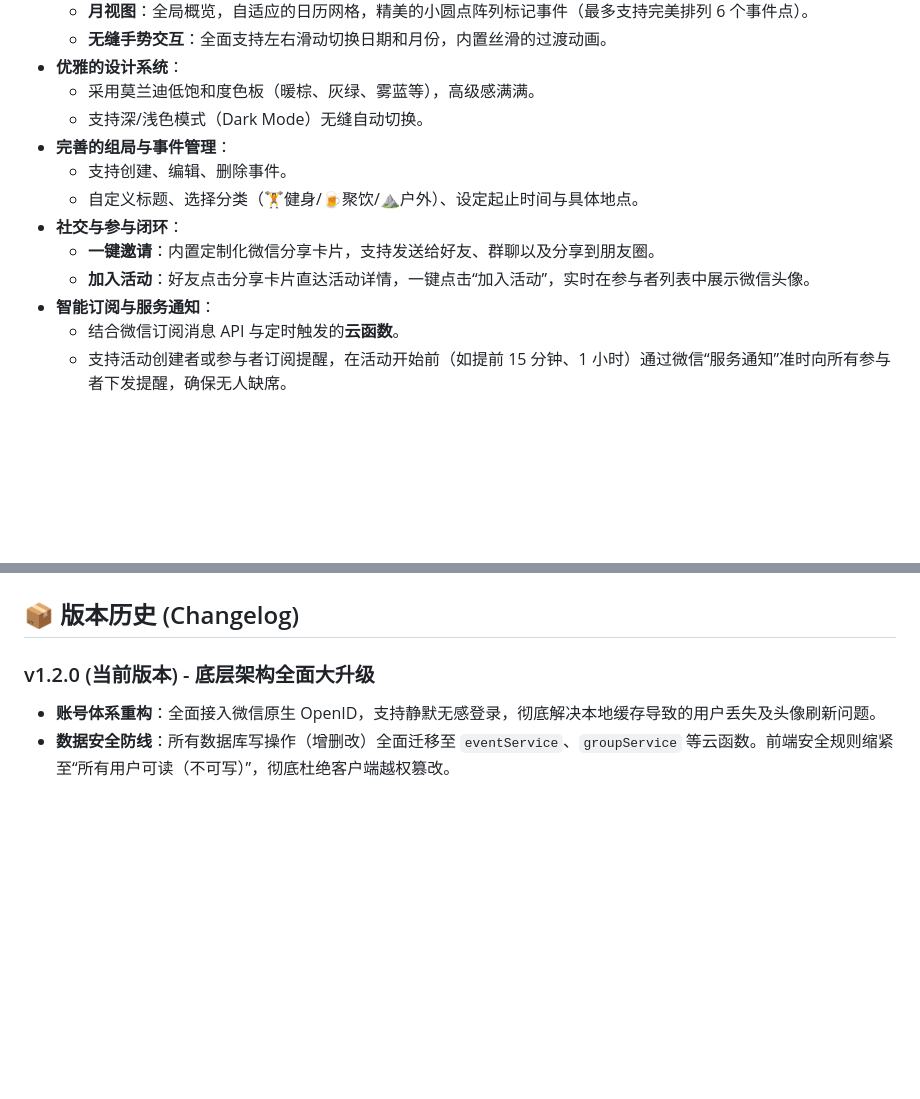
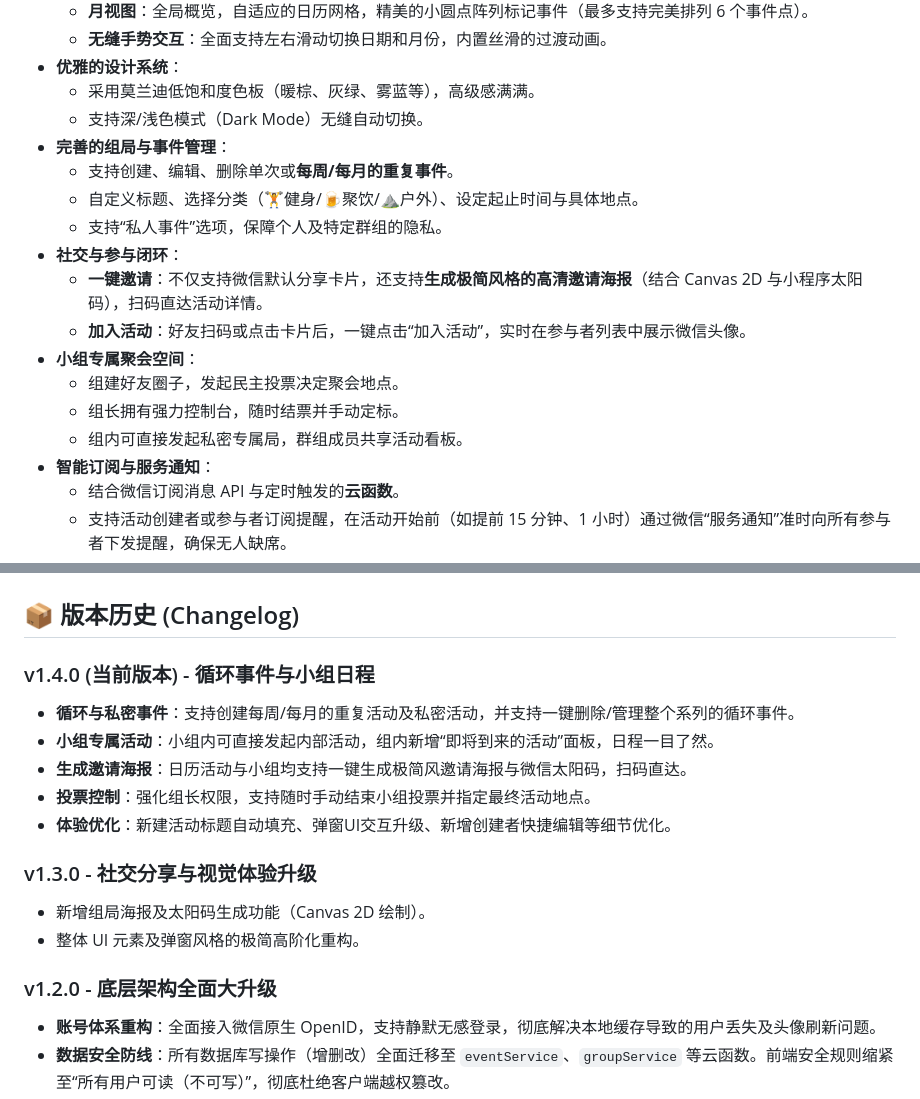
Before and after one commit to RossyKenobi/party-up, a Markdown page: README.md, 2 parts joined by grey strips. Rendered like a GitHub page; blank space fills up the shorter version.

Commit message:
docs: update README with v1.4.0 features

```diff
--- a/README.md
+++ b/README.md
@@ -14,11 +14,16 @@
   - 采用莫兰迪低饱和度色板（暖棕、灰绿、雾蓝等），高级感满满。
   - 支持深/浅色模式（Dark Mode）无缝自动切换。
 - **完善的组局与事件管理**：
-  - 支持创建、编辑、删除事件。
+  - 支持创建、编辑、删除单次或**每周/每月的重复事件**。
   - 自定义标题、选择分类（🏋️健身/🍺聚饮/⛰️户外）、设定起止时间与具体地点。
+  - 支持“私人事件”选项，保障个人及特定群组的隐私。
 - **社交与参与闭环**：
-  - **一键邀请**：内置定制化微信分享卡片，支持发送给好友、群聊以及分享到朋友圈。
-  - **加入活动**：好友点击分享卡片直达活动详情，一键点击“加入活动”，实时在参与者列表中展示微信头像。
+  - **一键邀请**：不仅支持微信默认分享卡片，还支持**生成极简风格的高清邀请海报**（结合 Canvas 2D 与小程序太阳码），扫码直达活动详情。
+  - **加入活动**：好友扫码或点击卡片后，一键点击“加入活动”，实时在参与者列表中展示微信头像。
+- **小组专属聚会空间**：
+  - 组建好友圈子，发起民主投票决定聚会地点。
+  - 组长拥有强力控制台，随时结票并手动定标。
+  - 组内可直接发起私密专属局，群组成员共享活动看板。
 - **智能订阅与服务通知**：
   - 结合微信订阅消息 API 与定时触发的**云函数**。
   - 支持活动创建者或参与者订阅提醒，在活动开始前（如提前 15 分钟、1 小时）通过微信“服务通知”准时向所有参与者下发提醒，确保无人缺席。
@@ -54,7 +59,18 @@
 
 ## 📦 版本历史 (Changelog)
 
-### v1.2.0 (当前版本) - 底层架构全面大升级
+### v1.4.0 (当前版本) - 循环事件与小组日程
+- **循环与私密事件**：支持创建每周/每月的重复活动及私密活动，并支持一键删除/管理整个系列的循环事件。
+- **小组专属活动**：小组内可直接发起内部活动，组内新增“即将到来的活动”面板，日程一目了然。
+- **生成邀请海报**：日历活动与小组均支持一键生成极简风邀请海报与微信太阳码，扫码直达。
+- **投票控制**：强化组长权限，支持随时手动结束小组投票并指定最终活动地点。
+- **体验优化**：新建活动标题自动填充、弹窗UI交互升级、新增创建者快捷编辑等细节优化。
+
+### v1.3.0 - 社交分享与视觉体验升级
+- 新增组局海报及太阳码生成功能（Canvas 2D 绘制）。
+- 整体 UI 元素及弹窗风格的极简高阶化重构。
+
+### v1.2.0 - 底层架构全面大升级
 - **账号体系重构**：全面接入微信原生 OpenID，支持静默无感登录，彻底解决本地缓存导致的用户丢失及头像刷新问题。
 - **数据安全防线**：所有数据库写操作（增删改）全面迁移至 `eventService`、`groupService` 等云函数。前端安全规则缩紧至“所有用户可读（不可写）”，彻底杜绝客户端越权篡改。
 - **性能深度优化**：
```
